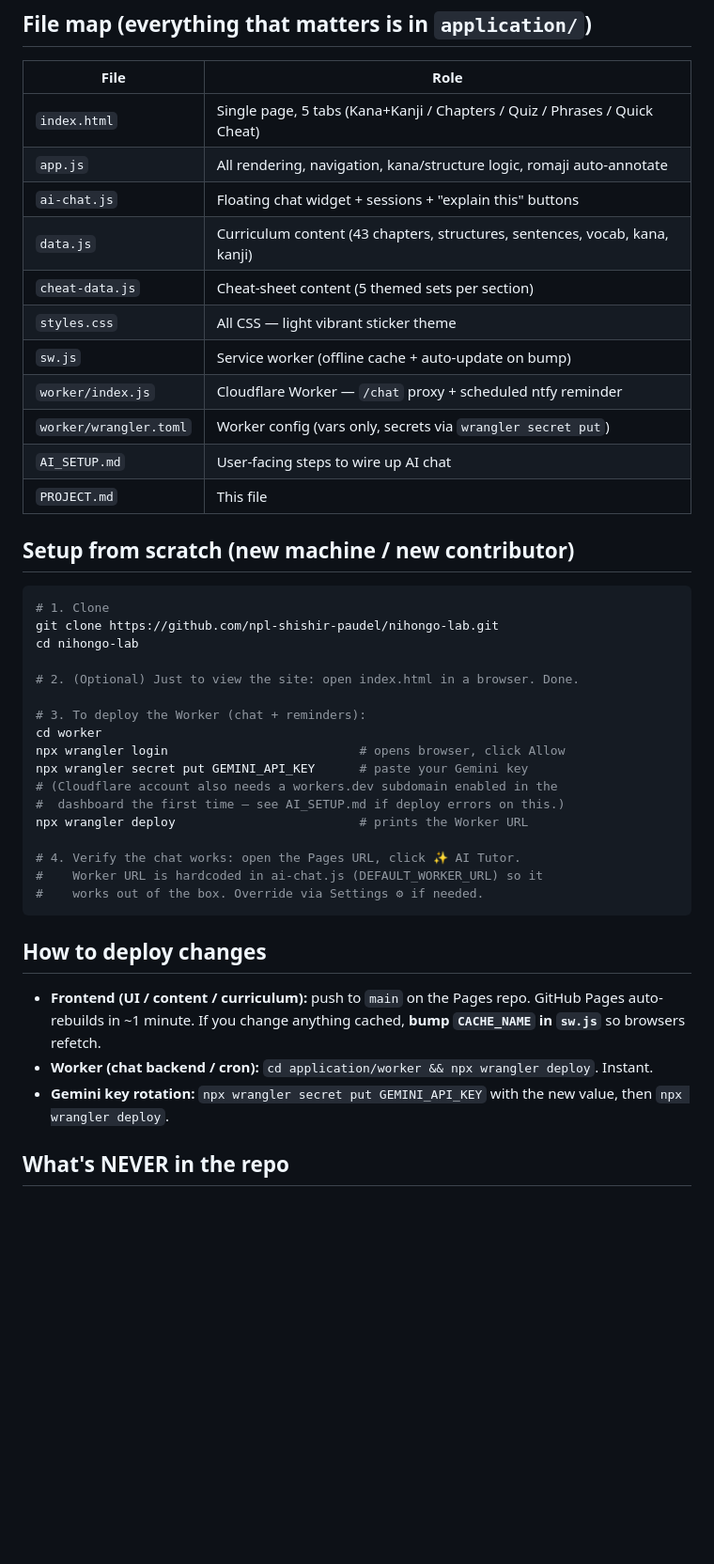
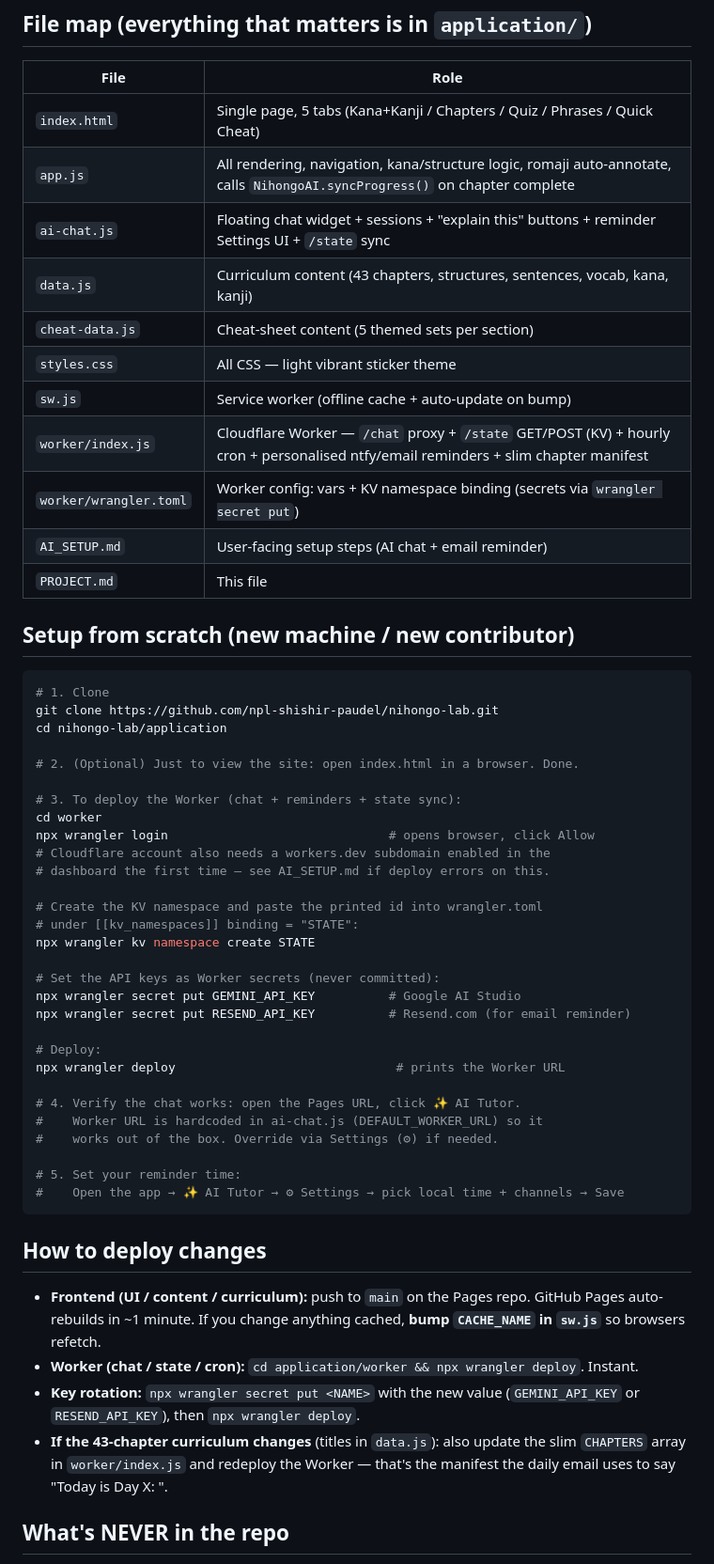
Before and after one commit to npl-shishir-paudel/nihongo-lab, a Markdown page: PROJECT.md, the part around one of its changes. Shown at 94% size. GitHub-like rendering; blank space fills up the shorter version.

````diff
--- a/PROJECT.md
+++ b/PROJECT.md
@@ -37,42 +52,55 @@ Short context for humans and AI assistants joining the project.
 | File | Role |
 |---|---|
 | `index.html` | Single page, 5 tabs (Kana+Kanji / Chapters / Quiz / Phrases / Quick Cheat) |
-| `app.js` | All rendering, navigation, kana/structure logic, romaji auto-annotate |
-| `ai-chat.js` | Floating chat widget + sessions + "explain this" buttons |
+| `app.js` | All rendering, navigation, kana/structure logic, romaji auto-annotate, calls `NihongoAI.syncProgress()` on chapter complete |
+| `ai-chat.js` | Floating chat widget + sessions + "explain this" buttons + reminder Settings UI + `/state` sync |
 | `data.js` | Curriculum content (43 chapters, structures, sentences, vocab, kana, kanji) |
 | `cheat-data.js` | Cheat-sheet content (5 themed sets per section) |
 | `styles.css` | All CSS — light vibrant sticker theme |
 | `sw.js` | Service worker (offline cache + auto-update on bump) |
-| `worker/index.js` | Cloudflare Worker — `/chat` proxy + scheduled ntfy reminder |
-| `worker/wrangler.toml` | Worker config (vars only, secrets via `wrangler secret put`) |
-| `AI_SETUP.md` | User-facing steps to wire up AI chat |
+| `worker/index.js` | Cloudflare Worker — `/chat` proxy + `/state` GET/POST (KV) + hourly cron + personalised ntfy/email reminders + slim chapter manifest |
+| `worker/wrangler.toml` | Worker config: vars + KV namespace binding (secrets via `wrangler secret put`) |
+| `AI_SETUP.md` | User-facing setup steps (AI chat + email reminder) |
 | `PROJECT.md` | This file |
 
 ## Setup from scratch (new machine / new contributor)
 ```bash
 # 1. Clone
 git clone https://github.com/npl-shishir-paudel/nihongo-lab.git
-cd nihongo-lab
+cd nihongo-lab/application
 
 # 2. (Optional) Just to view the site: open index.html in a browser. Done.
 
-# 3. To deploy the Worker (chat + reminders):
+# 3. To deploy the Worker (chat + reminders + state sync):
 cd worker
-npx wrangler login                          # opens browser, click Allow
-npx wrangler secret put GEMINI_API_KEY      # paste your Gemini key
-# (Cloudflare account also needs a workers.dev subdomain enabled in the
-#  dashboard the first time — see AI_SETUP.md if deploy errors on this.)
-npx wrangler deploy                         # prints the Worker URL
+npx wrangler login                              # opens browser, click Allow
+# Cloudflare account also needs a workers.dev subdomain enabled in the
+# dashboard the first time — see AI_SETUP.md if deploy errors on this.
+
+# Create the KV namespace and paste the printed id into wrangler.toml
+# under [[kv_namespaces]] binding = "STATE":
+npx wrangler kv namespace create STATE
+
+# Set the API keys as Worker secrets (never committed):
+npx wrangler secret put GEMINI_API_KEY          # Google AI Studio
+npx wrangler secret put RESEND_API_KEY          # Resend.com (for email reminder)
+
+# Deploy:
+npx wrangler deploy                              # prints the Worker URL
 
 # 4. Verify the chat works: open the Pages URL, click ✨ AI Tutor.
 #    Worker URL is hardcoded in ai-chat.js (DEFAULT_WORKER_URL) so it
-#    works out of the box. Override via Settings ⚙ if needed.
+#    works out of the box. Override via Settings (⚙) if needed.
+
+# 5. Set your reminder time:
+#    Open the app → ✨ AI Tutor → ⚙ Settings → pick local time + channels → Save
 ```
 
 ## How to deploy changes
 - **Frontend (UI / content / curriculum):** push to `main` on the Pages repo. GitHub Pages auto-rebuilds in ~1 minute. If you change anything cached, **bump `CACHE_NAME` in `sw.js`** so browsers refetch.
-- **Worker (chat backend / cron):** `cd application/worker && npx wrangler deploy`. Instant.
-- **Gemini key rotation:** `npx wrangler secret put GEMINI_API_KEY` with the new value, then `npx wrangler deploy`.
+- **Worker (chat / state / cron):** `cd application/worker && npx wrangler deploy`. Instant.
+- **Key rotation:** `npx wrangler secret put <NAME>` with the new value (`GEMINI_API_KEY` or `RESEND_API_KEY`), then `npx wrangler deploy`.
+- **If the 43-chapter curriculum changes** (titles in `data.js`): also update the slim `CHAPTERS` array in `worker/index.js` and redeploy the Worker — that's the manifest the daily email uses to say "Today is Day X: <title>".
 
 ## What's NEVER in the repo
 - `GEMINI_API_KEY` (Cloudflare secret only)
````
Also changed, not shown: other parts of PROJECT.md (+24 -7 lines), AI_SETUP.md (+38 -4 lines).
